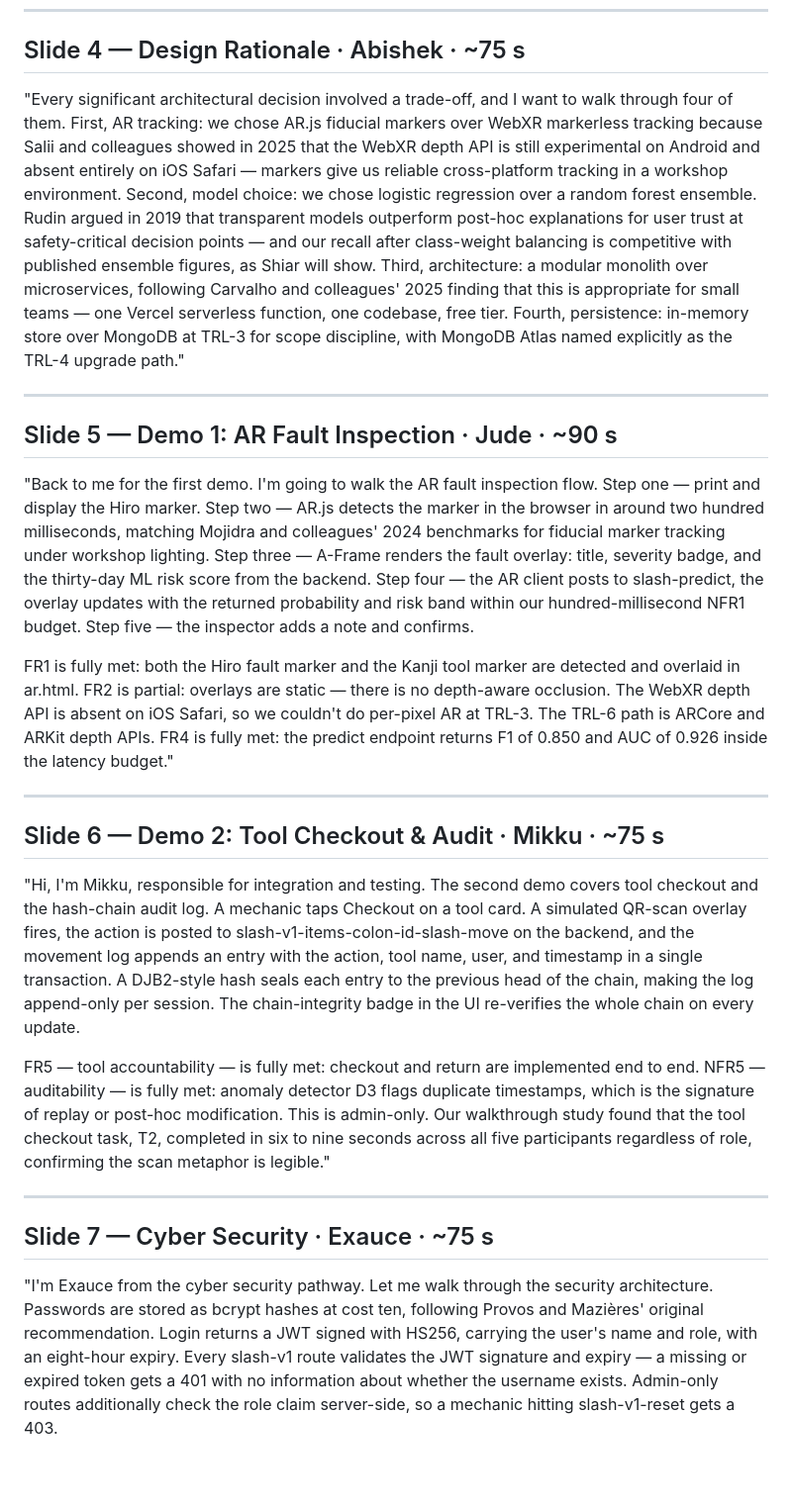
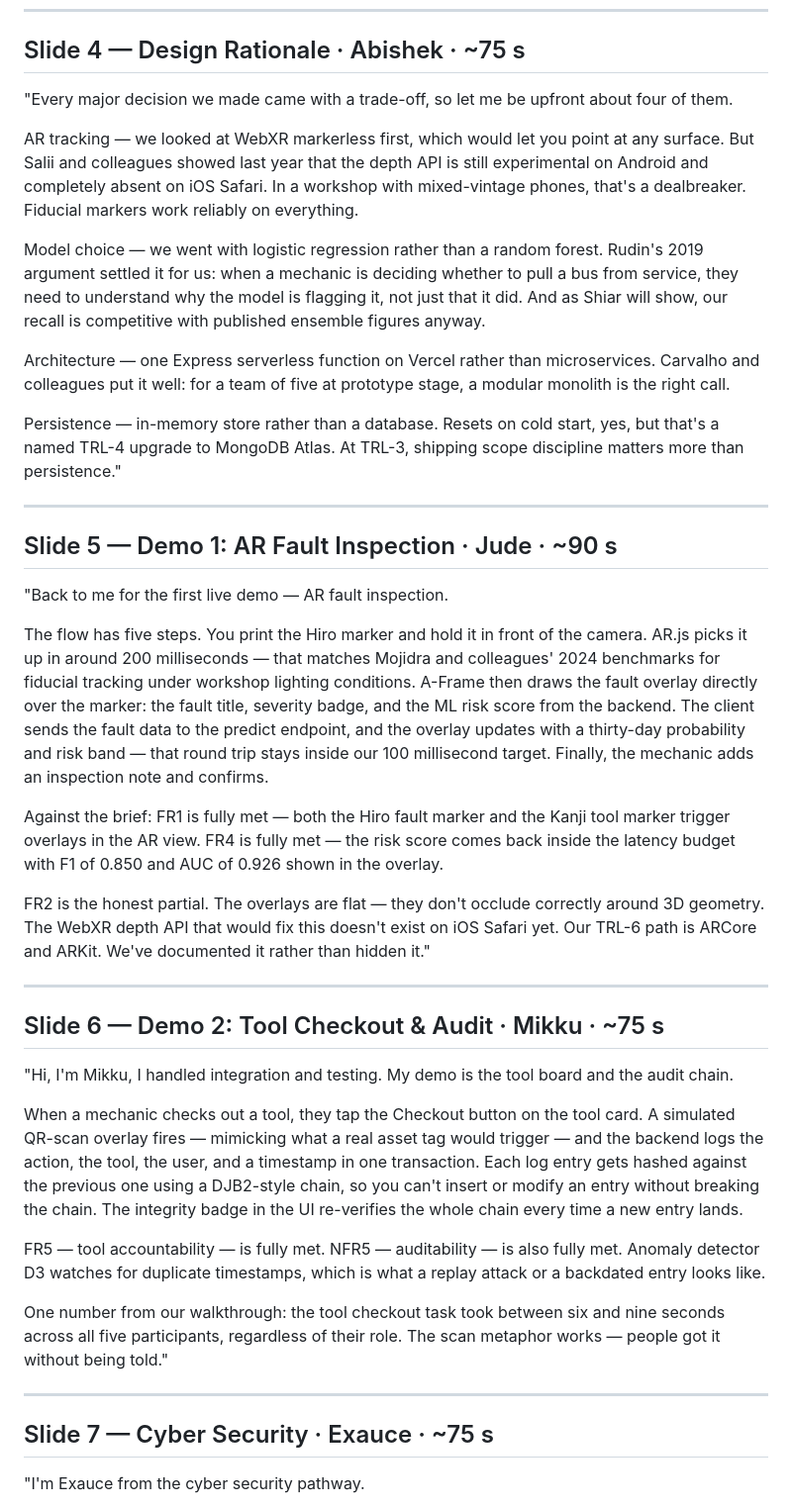
Before and after one commit to mou74-sudo/Theback2, a Markdown page: PresentationScript.md, the part around one of its changes. Shown at 99% size. GitHub-like rendering; blank space fills up the shorter version.

```diff
--- a/PresentationScript.md
+++ b/PresentationScript.md
@@ -26,27 +44,43 @@ Each speaker introduces themselves on their first slide so the marker can identi
 
 ## Slide 4 — Design Rationale · Abishek · ~75 s
 
-"Every significant architectural decision involved a trade-off, and I want to walk through four of them. First, AR tracking: we chose AR.js fiducial markers over WebXR markerless tracking because Salii and colleagues showed in 2025 that the WebXR depth API is still experimental on Android and absent entirely on iOS Safari — markers give us reliable cross-platform tracking in a workshop environment. Second, model choice: we chose logistic regression over a random forest ensemble. Rudin argued in 2019 that transparent models outperform post-hoc explanations for user trust at safety-critical decision points — and our recall after class-weight balancing is competitive with published ensemble figures, as Shiar will show. Third, architecture: a modular monolith over microservices, following Carvalho and colleagues' 2025 finding that this is appropriate for small teams — one Vercel serverless function, one codebase, free tier. Fourth, persistence: in-memory store over MongoDB at TRL-3 for scope discipline, with MongoDB Atlas named explicitly as the TRL-4 upgrade path."
+"Every major decision we made came with a trade-off, so let me be upfront about four of them.
+
+AR tracking — we looked at WebXR markerless first, which would let you point at any surface. But Salii and colleagues showed last year that the depth API is still experimental on Android and completely absent on iOS Safari. In a workshop with mixed-vintage phones, that's a dealbreaker. Fiducial markers work reliably on everything.
+
+Model choice — we went with logistic regression rather than a random forest. Rudin's 2019 argument settled it for us: when a mechanic is deciding whether to pull a bus from service, they need to understand why the model is flagging it, not just that it did. And as Shiar will show, our recall is competitive with published ensemble figures anyway.
+
+Architecture — one Express serverless function on Vercel rather than microservices. Carvalho and colleagues put it well: for a team of five at prototype stage, a modular monolith is the right call.
+
+Persistence — in-memory store rather than a database. Resets on cold start, yes, but that's a named TRL-4 upgrade to MongoDB Atlas. At TRL-3, shipping scope discipline matters more than persistence."
 
 ---
 
 ## Slide 5 — Demo 1: AR Fault Inspection · Jude · ~90 s
 
-"Back to me for the first demo. I'm going to walk the AR fault inspection flow. Step one — print and display the Hiro marker. Step two — AR.js detects the marker in the browser in around two hundred milliseconds, matching Mojidra and colleagues' 2024 benchmarks for fiducial marker tracking under workshop lighting. Step three — A-Frame renders the fault overlay: title, severity badge, and the thirty-day ML risk score from the backend. Step four — the AR client posts to slash-predict, the overlay updates with the returned probability and risk band within our hundred-millisecond NFR1 budget. Step five — the inspector adds a note and confirms.
+"Back to me for the first live demo — AR fault inspection.
 
-FR1 is fully met: both the Hiro fault marker and the Kanji tool marker are detected and overlaid in ar.html. FR2 is partial: overlays are static — there is no depth-aware occlusion. The WebXR depth API is absent on iOS Safari, so we couldn't do per-pixel AR at TRL-3. The TRL-6 path is ARCore and ARKit depth APIs. FR4 is fully met: the predict endpoint returns F1 of 0.850 and AUC of 0.926 inside the latency budget."
+The flow has five steps. You print the Hiro marker and hold it in front of the camera. AR.js picks it up in around 200 milliseconds — that matches Mojidra and colleagues' 2024 benchmarks for fiducial tracking under workshop lighting conditions. A-Frame then draws the fault overlay directly over the marker: the fault title, severity badge, and the ML risk score from the backend. The client sends the fault data to the predict endpoint, and the overlay updates with a thirty-day probability and risk band — that round trip stays inside our 100 millisecond target. Finally, the mechanic adds an inspection note and confirms.
+
+Against the brief: FR1 is fully met — both the Hiro fault marker and the Kanji tool marker trigger overlays in the AR view. FR4 is fully met — the risk score comes back inside the latency budget with F1 of 0.850 and AUC of 0.926 shown in the overlay.
+
+FR2 is the honest partial. The overlays are flat — they don't occlude correctly around 3D geometry. The WebXR depth API that would fix this doesn't exist on iOS Safari yet. Our TRL-6 path is ARCore and ARKit. We've documented it rather than hidden it."
 
 ---
 
 ## Slide 6 — Demo 2: Tool Checkout & Audit · Mikku · ~75 s
 
-"Hi, I'm Mikku, responsible for integration and testing. The second demo covers tool checkout and the hash-chain audit log. A mechanic taps Checkout on a tool card. A simulated QR-scan overlay fires, the action is posted to slash-v1-items-colon-id-slash-move on the backend, and the movement log appends an entry with the action, tool name, user, and timestamp in a single transaction. A DJB2-style hash seals each entry to the previous head of the chain, making the log append-only per session. The chain-integrity badge in the UI re-verifies the whole chain on every update.
+"Hi, I'm Mikku, I handled integration and testing. My demo is the tool board and the audit chain.
 
-FR5 — tool accountability — is fully met: checkout and return are implemented end to end. NFR5 — auditability — is fully met: anomaly detector D3 flags duplicate timestamps, which is the signature of replay or post-hoc modification. This is admin-only. Our walkthrough study found that the tool checkout task, T2, completed in six to nine seconds across all five participants regardless of role, confirming the scan metaphor is legible."
+When a mechanic checks out a tool, they tap the Checkout button on the tool card. A simulated QR-scan overlay fires — mimicking what a real asset tag would trigger — and the backend logs the action, the tool, the user, and a timestamp in one transaction. Each log entry gets hashed against the previous one using a DJB2-style chain, so you can't insert or modify an entry without breaking the chain. The integrity badge in the UI re-verifies the whole chain every time a new entry lands.
+
+FR5 — tool accountability — is fully met. NFR5 — auditability — is also fully met. Anomaly detector D3 watches for duplicate timestamps, which is what a replay attack or a backdated entry looks like.
+
+One number from our walkthrough: the tool checkout task took between six and nine seconds across all five participants, regardless of their role. The scan metaphor works — people got it without being told."
 
 ---
 
 ## Slide 7 — Cyber Security · Exauce · ~75 s
 
-"I'm Exauce from the cyber security pathway. Let me walk through the security architecture. Passwords are stored as bcrypt hashes at cost ten, following Provos and Mazières' original recommendation. Login returns a JWT signed with HS256, carrying the user's name and role, with an eight-hour expiry. Every slash-v1 route validates the JWT signature and expiry — a missing or expired token gets a 401 with no information about whether the username exists. Admin-only routes additionally check the role claim server-side, so a mechanic hitting slash-v1-reset gets a 403.
+"I'm Exauce from the cyber security pathway.
 
```
Also changed, not shown: other parts of PresentationScript.md (+75 -28 lines).
